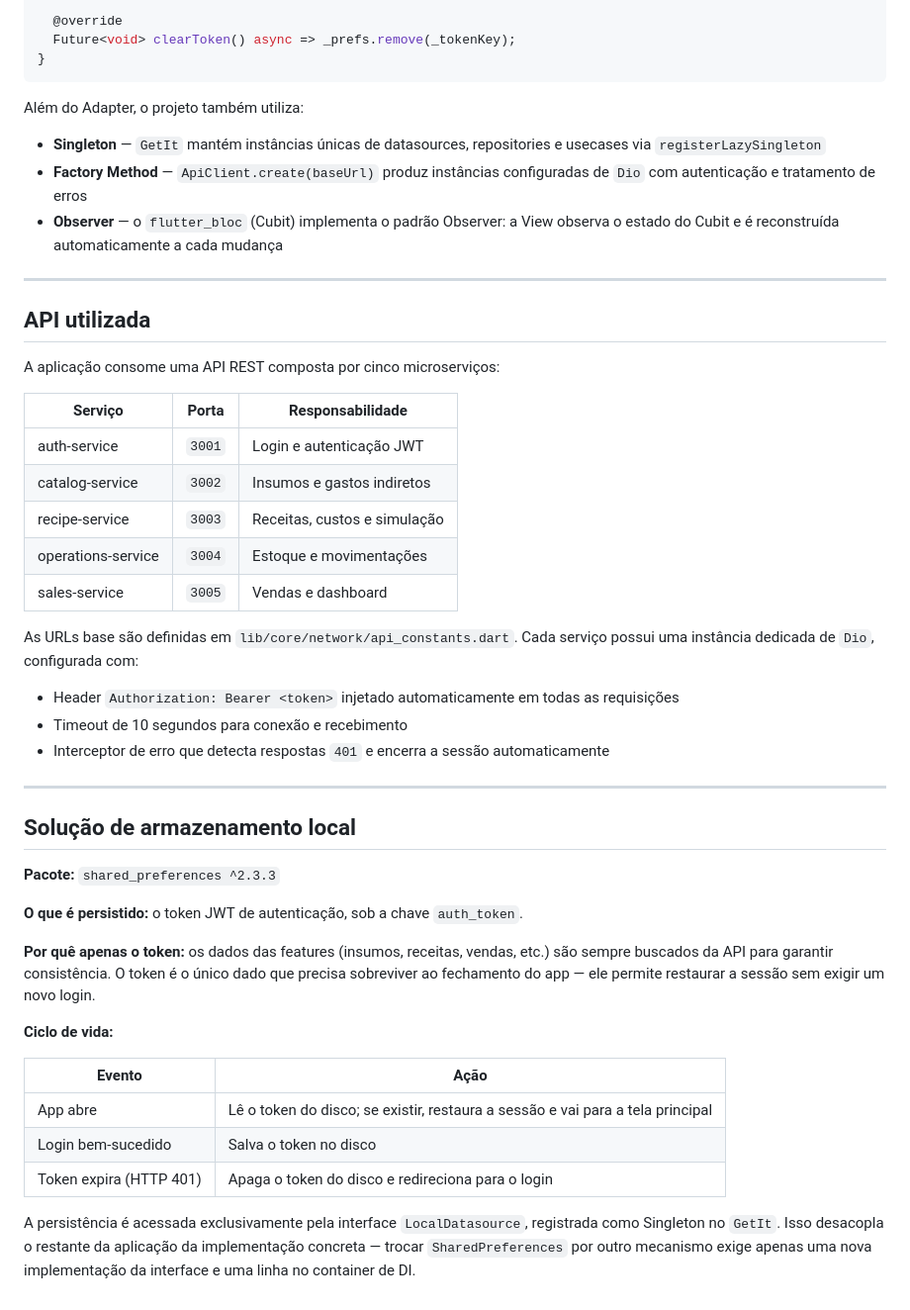
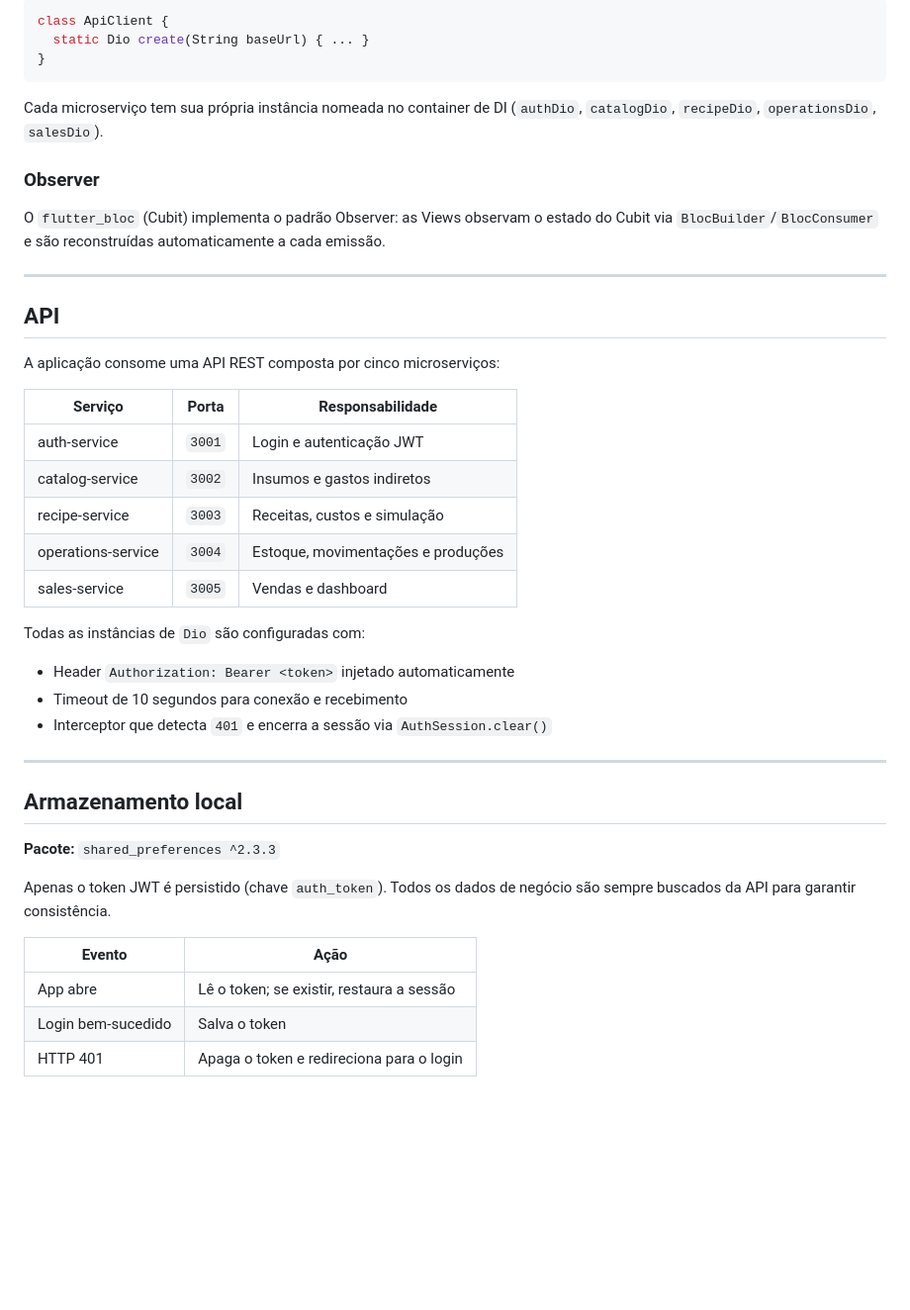
Before and after one commit to GrupoDoisENG/lucroai_mobile, a Markdown page: README.md, the part around one of its changes. Shown at 99% size. GitHub-like rendering; blank space fills up the shorter version.

````diff
--- a/README.md
+++ b/README.md
@@ -102,18 +155,19 @@ class SharedPreferencesLocalDatasource implements LocalDatasource {
 
-  @override
-  Future<void> clearToken() async => _prefs.remove(_tokenKey);
+```dart
+class ApiClient {
+  static Dio create(String baseUrl) { ... }
 }
 ```
 
-Além do Adapter, o projeto também utiliza:
+Cada microserviço tem sua própria instância nomeada no container de DI (`authDio`, `catalogDio`, `recipeDio`, `operationsDio`, `salesDio`).
 
-- **Singleton** — `GetIt` mantém instâncias únicas de datasources, repositories e usecases via `registerLazySingleton`
-- **Factory Method** — `ApiClient.create(baseUrl)` produz instâncias configuradas de `Dio` com autenticação e tratamento de erros
-- **Observer** — o `flutter_bloc` (Cubit) implementa o padrão Observer: a View observa o estado do Cubit e é reconstruída automaticamente a cada mudança
+### Observer
+
+O `flutter_bloc` (Cubit) implementa o padrão Observer: as Views observam o estado do Cubit via `BlocBuilder`/`BlocConsumer` e são reconstruídas automaticamente a cada emissão.
 
 ---
 
-## API utilizada
+## API
 
 A aplicação consome uma API REST composta por cinco microserviços:
 
@@ -122,31 +176,25 @@ A aplicação consome uma API REST composta por cinco microserviços:
 | auth-service | `3001` | Login e autenticação JWT |
 | catalog-service | `3002` | Insumos e gastos indiretos |
 | recipe-service | `3003` | Receitas, custos e simulação |
-| operations-service | `3004` | Estoque e movimentações |
+| operations-service | `3004` | Estoque, movimentações e produções |
 | sales-service | `3005` | Vendas e dashboard |
 
-As URLs base são definidas em `lib/core/network/api_constants.dart`. Cada serviço possui uma instância dedicada de `Dio`, configurada com:
+Todas as instâncias de `Dio` são configuradas com:
 
-- Header `Authorization: Bearer <token>` injetado automaticamente em todas as requisições
+- Header `Authorization: Bearer <token>` injetado automaticamente
 - Timeout de 10 segundos para conexão e recebimento
-- Interceptor de erro que detecta respostas `401` e encerra a sessão automaticamente
+- Interceptor que detecta `401` e encerra a sessão via `AuthSession.clear()`
 
 ---
 
-## Solução de armazenamento local
+## Armazenamento local
 
 **Pacote:** `shared_preferences ^2.3.3`
 
-**O que é persistido:** o token JWT de autenticação, sob a chave `auth_token`.
-
-**Por quê apenas o token:** os dados das features (insumos, receitas, vendas, etc.) são sempre buscados da API para garantir consistência. O token é o único dado que precisa sobreviver ao fechamento do app — ele permite restaurar a sessão sem exigir um novo login.
-
-**Ciclo de vida:**
+Apenas o token JWT é persistido (chave `auth_token`). Todos os dados de negócio são sempre buscados da API para garantir consistência.
 
 | Evento | Ação |
 |---|---|
-| App abre | Lê o token do disco; se existir, restaura a sessão e vai para a tela principal |
-| Login bem-sucedido | Salva o token no disco |
-| Token expira (HTTP 401) | Apaga o token do disco e redireciona para o login |
-
-A persistência é acessada exclusivamente pela interface `LocalDatasource`, registrada como Singleton no `GetIt`. Isso desacopla o restante da aplicação da implementação concreta — trocar `SharedPreferences` por outro mecanismo exige apenas uma nova implementação da interface e uma linha no container de DI.
+| App abre | Lê o token; se existir, restaura a sessão |
+| Login bem-sucedido | Salva o token |
+| HTTP 401 | Apaga o token e redireciona para o login |
````
Also changed, not shown: other parts of README.md (+90 -37 lines).
